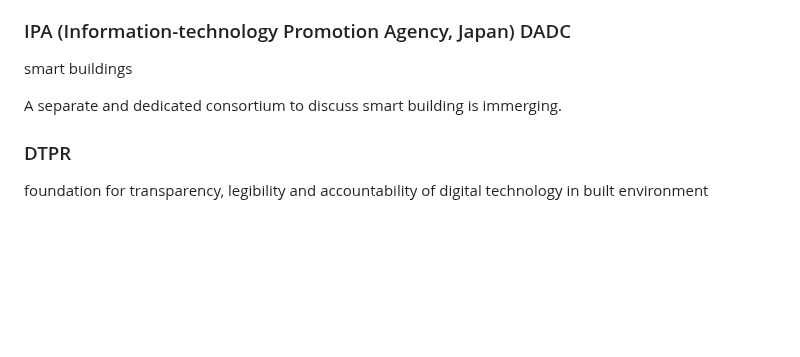
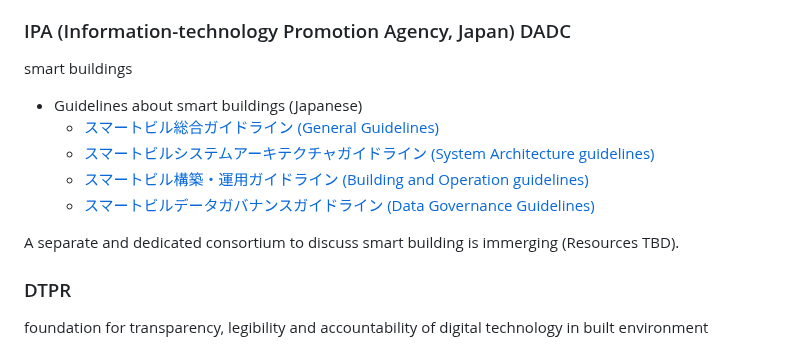
Before and after one commit to w3c/smart-cities, a Markdown page: resources.md, the part around the change. GitHub-like rendering; blank space fills up the shorter version.

```diff
--- a/resources.md
+++ b/resources.md
@@ -117,8 +117,13 @@ smart homes
 
 ### IPA (Information-technology Promotion Agency, Japan) DADC
 smart buildings
+* Guidelines about smart buildings (Japanese)
+  * [スマートビル総合ガイドライン (General Guidelines)](https://www.ipa.go.jp/digital/architecture/Individual-link/ps6vr70000016bsc-att/smartbuilding_comprehensive_guideline.pdf)
+  * [スマートビルシステムアーキテクチャガイドライン (System Architecture guidelines)](https://www.ipa.go.jp/digital/architecture/Individual-link/ps6vr70000016bq2-att/smartbuilding_system-architecture_guideline.pdf)
+  * [スマートビル構築・運用ガイドライン (Building and Operation guidelines)](https://www.ipa.go.jp/digital/architecture/Individual-link/ps6vr700000160k2-att/smartbuilding_construction-operation_guideline.pdf)
+  * [スマートビルデータガバナンスガイドライン (Data Governance Guidelines)](https://www.ipa.go.jp/digital/architecture/Individual-link/ps6vr700000160md-att/smartbuilding_data-governance_guideline.pdf)
 
-A separate and dedicated consortium to discuss smart building is immerging.
+A separate and dedicated consortium to discuss smart building is immerging (Resources TBD).
 
 ### DTPR
 foundation for transparency, legibility and accountability of digital technology in built environment
```
